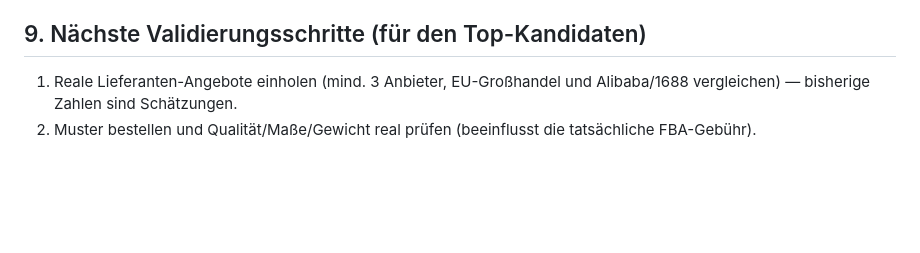
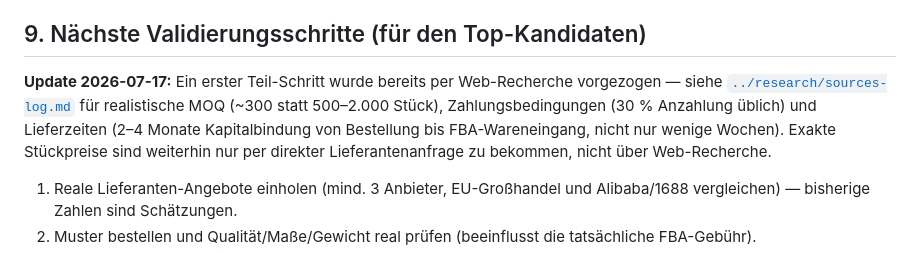
Before and after one commit to Pfeffy1234/techcore-site, a Markdown page: amazon-retail-plan/phase-1-niche-strategy/niche-strategy.md, the part around the change. Rendered like a GitHub page; blank space fills up the shorter version.

```diff
--- a/amazon-retail-plan/phase-1-niche-strategy/niche-strategy.md
+++ b/amazon-retail-plan/phase-1-niche-strategy/niche-strategy.md
@@ -217,6 +217,8 @@ Margen-Formel je Kandidat: `Verkaufspreis − Vermittlungsgebühr − FBA-Gebüh
 
 ## 9. Nächste Validierungsschritte (für den Top-Kandidaten)
 
+**Update 2026-07-17:** Ein erster Teil-Schritt wurde bereits per Web-Recherche vorgezogen — siehe [`../research/sources-log.md`](../research/sources-log.md#sourcing-validierung-erster-schritt-aus-kapitel-9-der-phase-1-strategie) für realistische MOQ (~300 statt 500–2.000 Stück), Zahlungsbedingungen (30 % Anzahlung üblich) und Lieferzeiten (2–4 Monate Kapitalbindung von Bestellung bis FBA-Wareneingang, nicht nur wenige Wochen). Exakte Stückpreise sind weiterhin nur per direkter Lieferantenanfrage zu bekommen, nicht über Web-Recherche.
+
 1. Reale Lieferanten-Angebote einholen (mind. 3 Anbieter, EU-Großhandel und Alibaba/1688 vergleichen) — bisherige Zahlen sind Schätzungen.
 2. Muster bestellen und Qualität/Maße/Gewicht real prüfen (beeinflusst die tatsächliche FBA-Gebühr).
 3. Amazon-Gebührenrechner in Seller Central mit echten Maßen/Gewicht/Kategorie durchrechnen.
```
Also changed, not shown: amazon-retail-plan/phase-2-product-candidates/product-candidates.md (+2 -0 lines), amazon-retail-plan/research/sources-log.md (+16 -0 lines).
